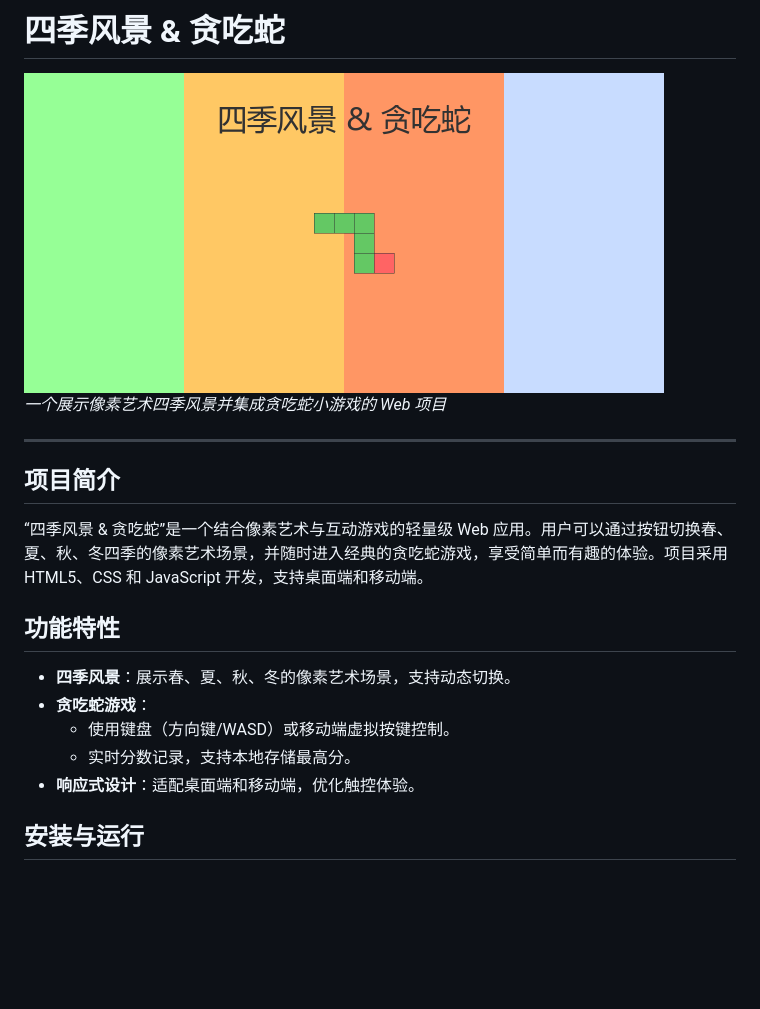
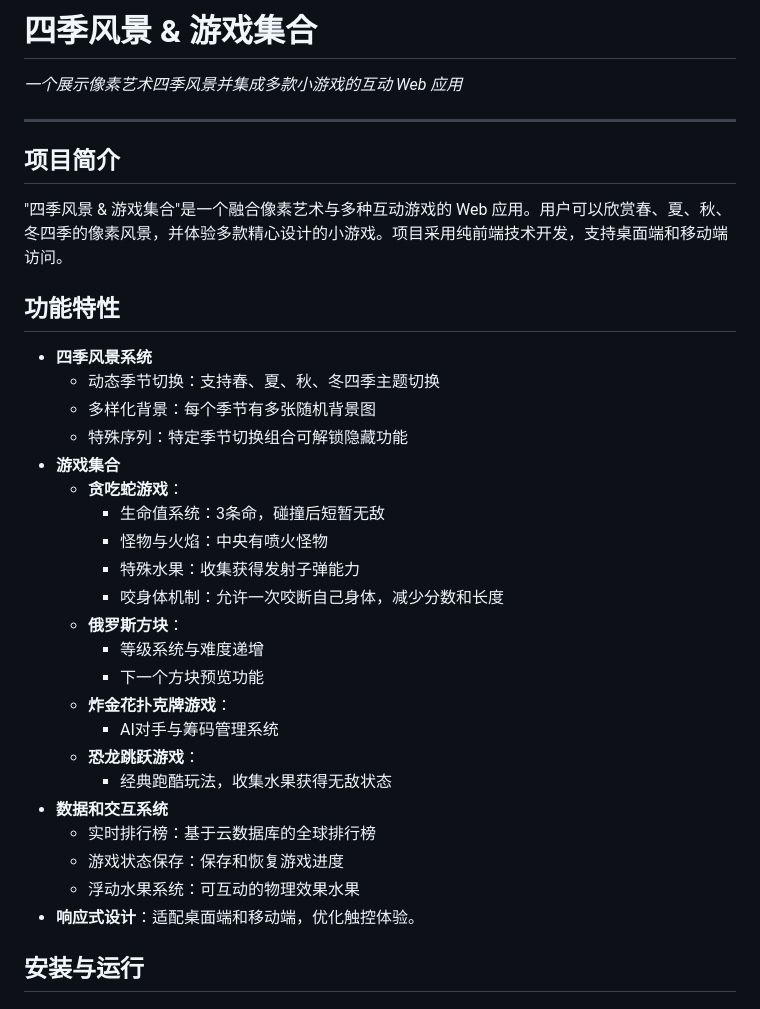
Before and after one commit to DivineBrightness/test-Greedy-Snake, a Markdown page: README.md, the part around the change printed below. Rendered like a GitHub page; pictures changed too: image/project_banner.png (deleted); blank space fills up the shorter version.

Commit message:
更新README

```diff
--- a/README.md
+++ b/README.md
@@ -1,20 +1,35 @@
-
-# 四季风景 & 贪吃蛇
-![项目横幅](image/project_banner.png)
-*一个展示像素艺术四季风景并集成贪吃蛇小游戏的 Web 项目*
+# 四季风景 & 游戏集合
+*一个展示像素艺术四季风景并集成多款小游戏的互动 Web 应用*
 
 ---
 
 ## 项目简介
 
-“四季风景 & 贪吃蛇”是一个结合像素艺术与互动游戏的轻量级 Web 应用。用户可以通过按钮切换春、夏、秋、冬四季的像素艺术场景，并随时进入经典的贪吃蛇游戏，享受简单而有趣的体验。项目采用 HTML5、CSS 和 JavaScript 开发，支持桌面端和移动端。
+"四季风景 & 游戏集合"是一个融合像素艺术与多种互动游戏的 Web 应用。用户可以欣赏春、夏、秋、冬四季的像素风景，并体验多款精心设计的小游戏。项目采用纯前端技术开发，支持桌面端和移动端访问。
 
 ## 功能特性
 
-- **四季风景**：展示春、夏、秋、冬的像素艺术场景，支持动态切换。
-- **贪吃蛇游戏**：
-  - 使用键盘（方向键/WASD）或移动端虚拟按键控制。
-  - 实时分数记录，支持本地存储最高分。
+- **四季风景系统**
+  - 动态季节切换：支持春、夏、秋、冬四季主题切换
+  - 多样化背景：每个季节有多张随机背景图
+  - 特殊序列：特定季节切换组合可解锁隐藏功能
+- **游戏集合**
+  - **贪吃蛇游戏**：
+    - 生命值系统：3条命，碰撞后短暂无敌
+    - 怪物与火焰：中央有喷火怪物
+    - 特殊水果：收集获得发射子弹能力
+    - 咬身体机制：允许一次咬断自己身体，减少分数和长度
+  - **俄罗斯方块**：
+    - 等级系统与难度递增
+    - 下一个方块预览功能
+  - **炸金花扑克牌游戏**：
+    - AI对手与筹码管理系统
+  - **恐龙跳跃游戏**：
+    - 经典跑酷玩法，收集水果获得无敌状态
+- **数据和交互系统**
+  - 实时排行榜：基于云数据库的全球排行榜
+  - 游戏状态保存：保存和恢复游戏进度
+  - 浮动水果系统：可互动的物理效果水果
 - **响应式设计**：适配桌面端和移动端，优化触控体验。
 
 ## 安装与运行
```
Also changed, not shown: other parts of README.md (+2 -25 lines), image/snake.png (deleted), image/www.362422.xyz_.png (added), 1 other file.
